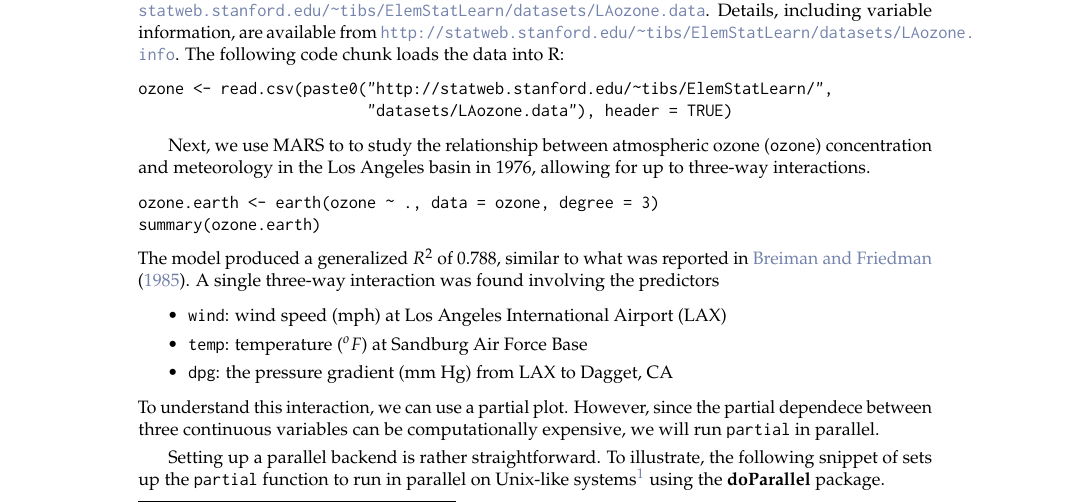
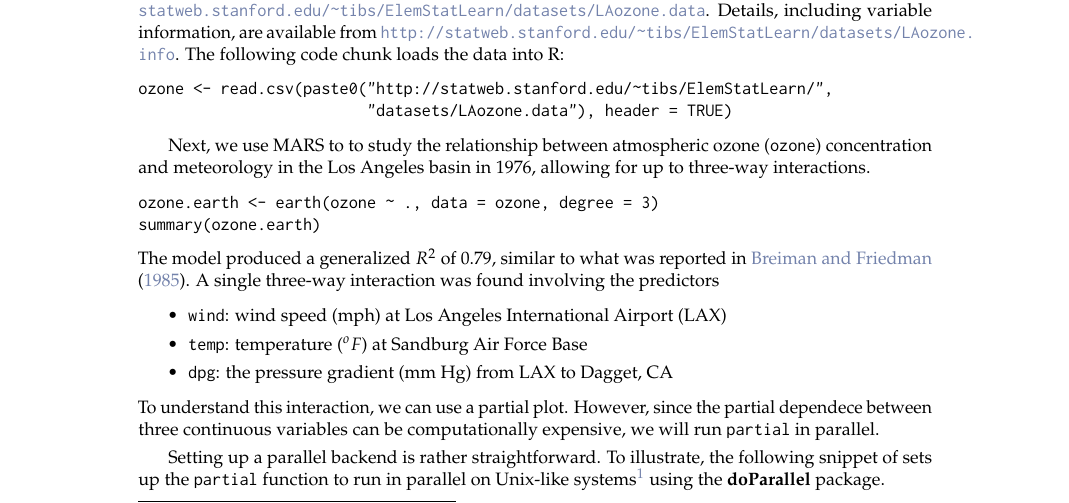
Before and after one commit to guangyuan/pdp, a LaTeX document (manuscript/RJwrapper.tex, which reads manuscript/greenwell.tex): part of page 6 of 10, cut so that both start at the same text. Compiled offline with pdfLaTeX.

Commit message:
minor edit

```diff
--- a/manuscript/greenwell.tex
+++ b/manuscript/greenwell.tex
@@ -230,7 +230,7 @@ Next, we use MARS to to study the relationship between atmospheric ozone (\code{
 ozone.earth <- earth(ozone ~ ., data = ozone, degree = 3)
 summary(ozone.earth)
 \end{example}
-The model produced a generalized $R^2$ of $0.788$, similar to what was reported in \citet{breiman-1985-estimating}. A single three-way interaction was found involving the predictors
+The model produced a generalized $R^2$ of $0.79$, similar to what was reported in \citet{breiman-1985-estimating}. A single three-way interaction was found involving the predictors
 \begin{itemize}
   \item \code{wind}: wind speed (mph) at Los Angeles International Airport (LAX)
   \item \code{temp}: temperature ($^oF$) at Sandburg Air Force Base
```
